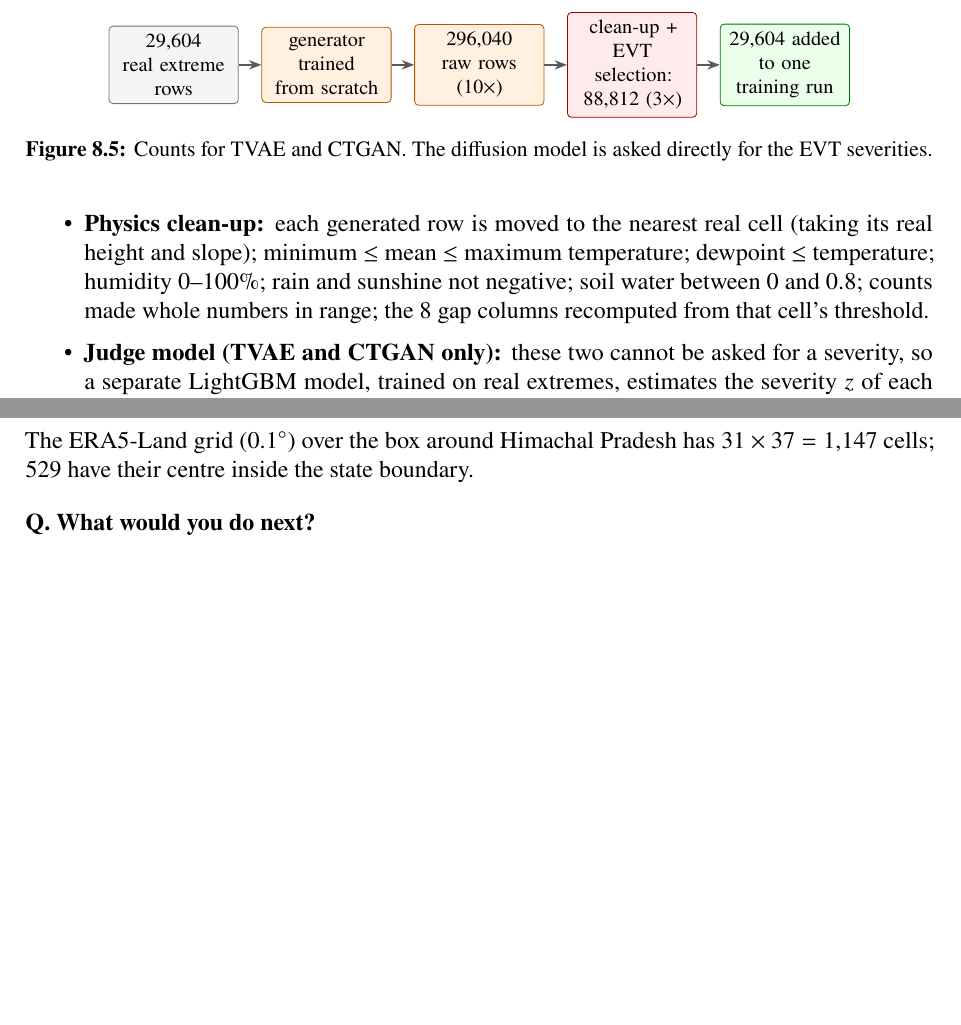
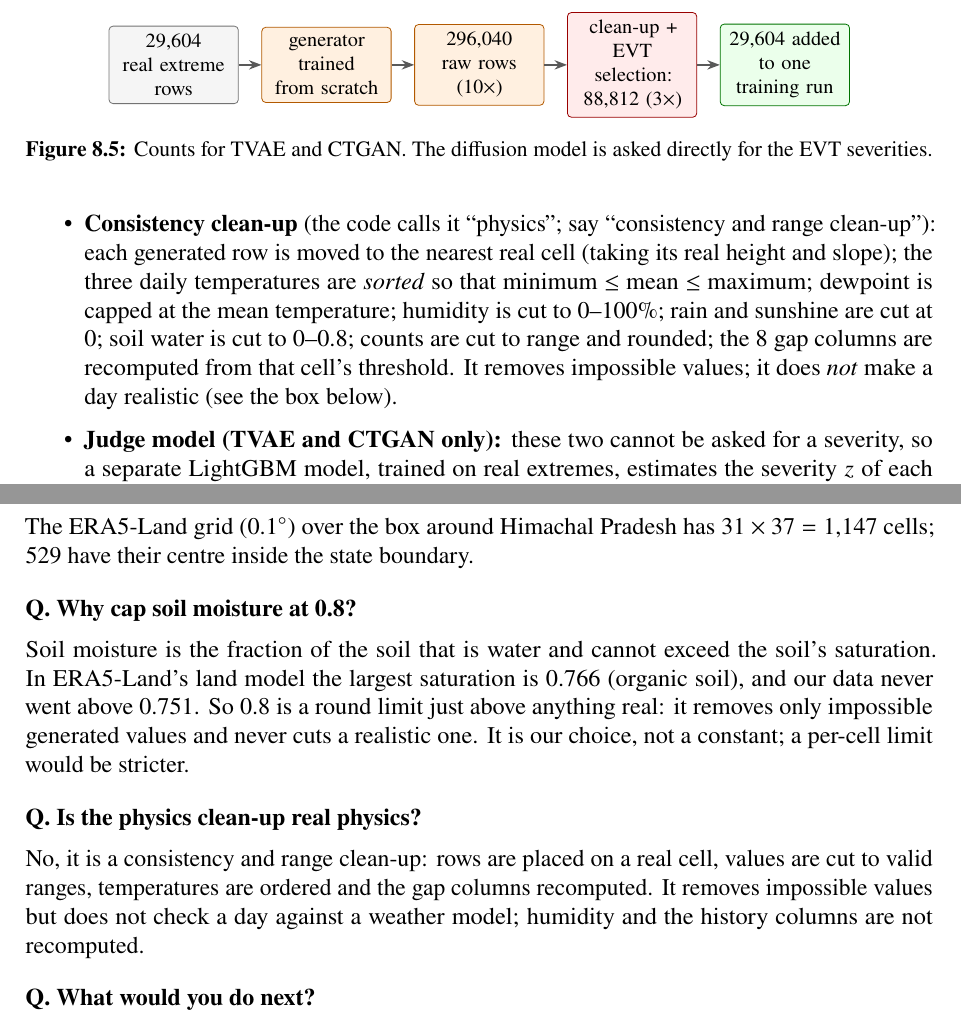
Before and after one commit to Divyansh-jain2/Major_Technical_Project, a LaTeX thesis (study_guide/guide.tex, which reads study_guide/ch11_questions.tex, study_guide/ch7_generators.tex): two parts of pages 31 and 40 of 42 before the commit and two parts of pages 31 and 41 of 43 after it, joined at a grey line, cut so that both start at the same text, the shorter picture padded with empty space. Compiled offline with pdfLaTeX.

Commit message:
Study guide: honest description of the consistency clean-up and why soil moisture is capped at 0.8
Co-Authored-By: Claude Opus 5.5 <noreply@anthropic.com>
Claude-Session: https://claude.ai/code/session_01PvMEEJSo1p33wuBiQkVc1Z

```diff
--- a/study_guide/ch11_questions.tex
+++ b/study_guide/ch11_questions.tex
@@ -47,5 +47,14 @@ also stops anything above 1.5 times the hottest real excess.}
 \qa{Why 529 cells?}{The ERA5-Land grid (0.1$^\circ$) over the box around Himachal Pradesh has $31\times37=1{,}147$
 cells; 529 have their centre inside the state boundary.}
 
+\qa{Why cap soil moisture at 0.8?}{Soil moisture is the fraction of the soil that is water and cannot exceed the
+soil's saturation. In ERA5-Land's land model the largest saturation is 0.766 (organic soil), and our data never went
+above 0.751. So 0.8 is a round limit just above anything real: it removes only impossible generated values and never
+cuts a realistic one. It is our choice, not a constant; a per-cell limit would be stricter.}
+
+\qa{Is the physics clean-up real physics?}{No, it is a consistency and range clean-up: rows are placed on a real
+cell, values are cut to valid ranges, temperatures are ordered and the gap columns recomputed. It removes impossible
+values but does not check a day against a weather model; humidity and the history columns are not recomputed.}
+
 \qa{What would you do next?}{Longer lead times; let the GPD vary by cell or with elevation; check synthetic days with a
 meteorologist; try the method in another region.}
--- a/study_guide/ch7_generators.tex
+++ b/study_guide/ch7_generators.tex
@@ -151,10 +151,12 @@ gap-to-threshold numbers (group E) are always recomputed afterwards. All three g
 \caption{Counts for TVAE and CTGAN. The diffusion model is asked directly for the EVT severities.}
 \end{figure}
 \begin{itemize}
-  \item \textbf{Physics clean-up:} each generated row is moved to the nearest real cell (taking its real height and
-        slope); minimum $\le$ mean $\le$ maximum temperature; dewpoint $\le$ temperature; humidity 0--100\%; rain and
-        sunshine not negative; soil water between 0 and 0.8; counts made whole numbers in range; the 8 gap columns
-        recomputed from that cell's threshold.
+  \item \textbf{Consistency clean-up} (the code calls it ``physics''; say ``consistency and range clean-up''):
+        each generated row is moved to the nearest real cell (taking its real height and slope); the three daily
+        temperatures are \emph{sorted} so that minimum $\le$ mean $\le$ maximum; dewpoint is capped at the mean
+        temperature; humidity is cut to 0--100\%; rain and sunshine are cut at 0; soil water is cut to 0--0.8; counts
+        are cut to range and rounded; the 8 gap columns are recomputed from that cell's threshold. It removes
+        impossible values; it does \emph{not} make a day realistic (see the box below).
   \item \textbf{Judge model (TVAE and CTGAN only):} these two cannot be asked for a severity, so a separate LightGBM
         model, trained on real extremes, estimates the severity $z$ of each generated row; rows are then picked so that
         their tail positions match the EVT target (60\% in the top fifth) and their seasons match the real shares.
```
Also changed, not shown: study_guide/guide.pdf, study_guide/ch7_generators.tex (34 more changed lines).
